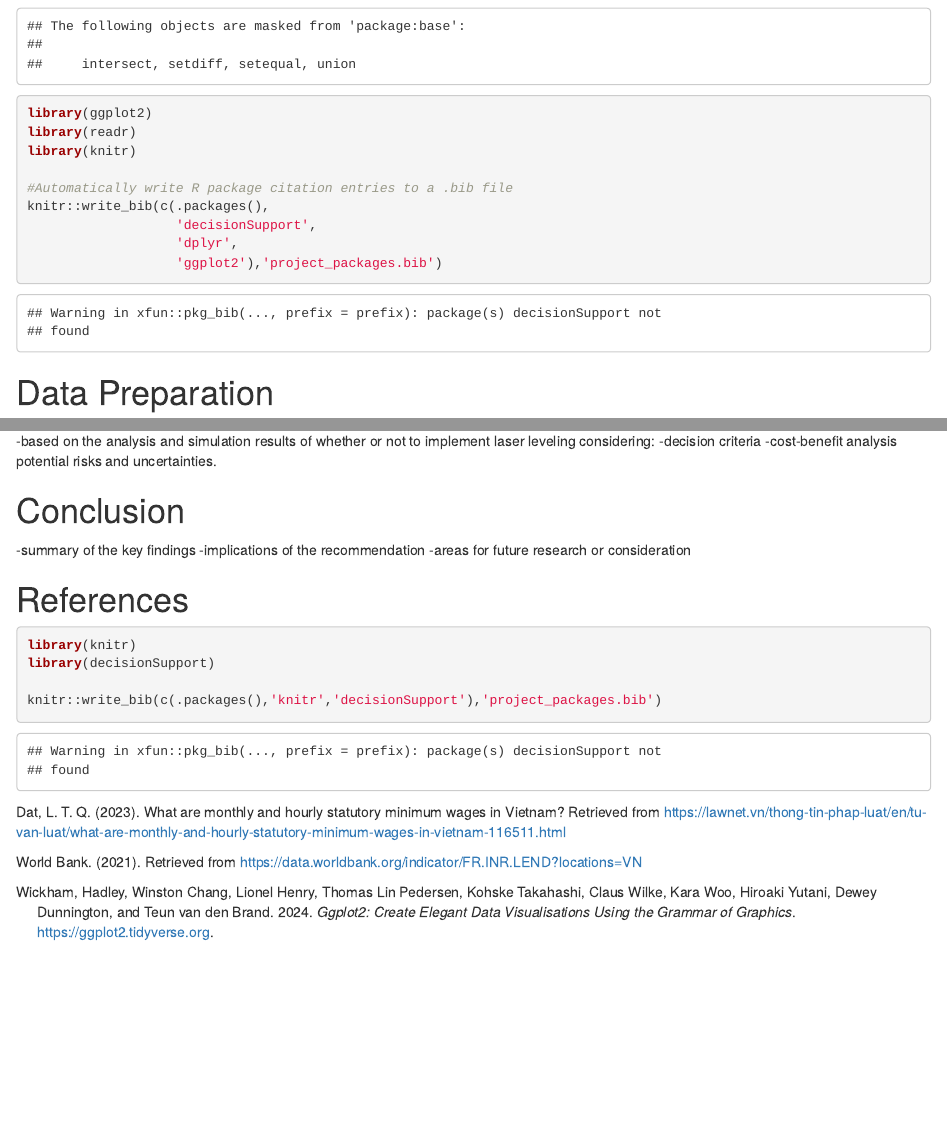
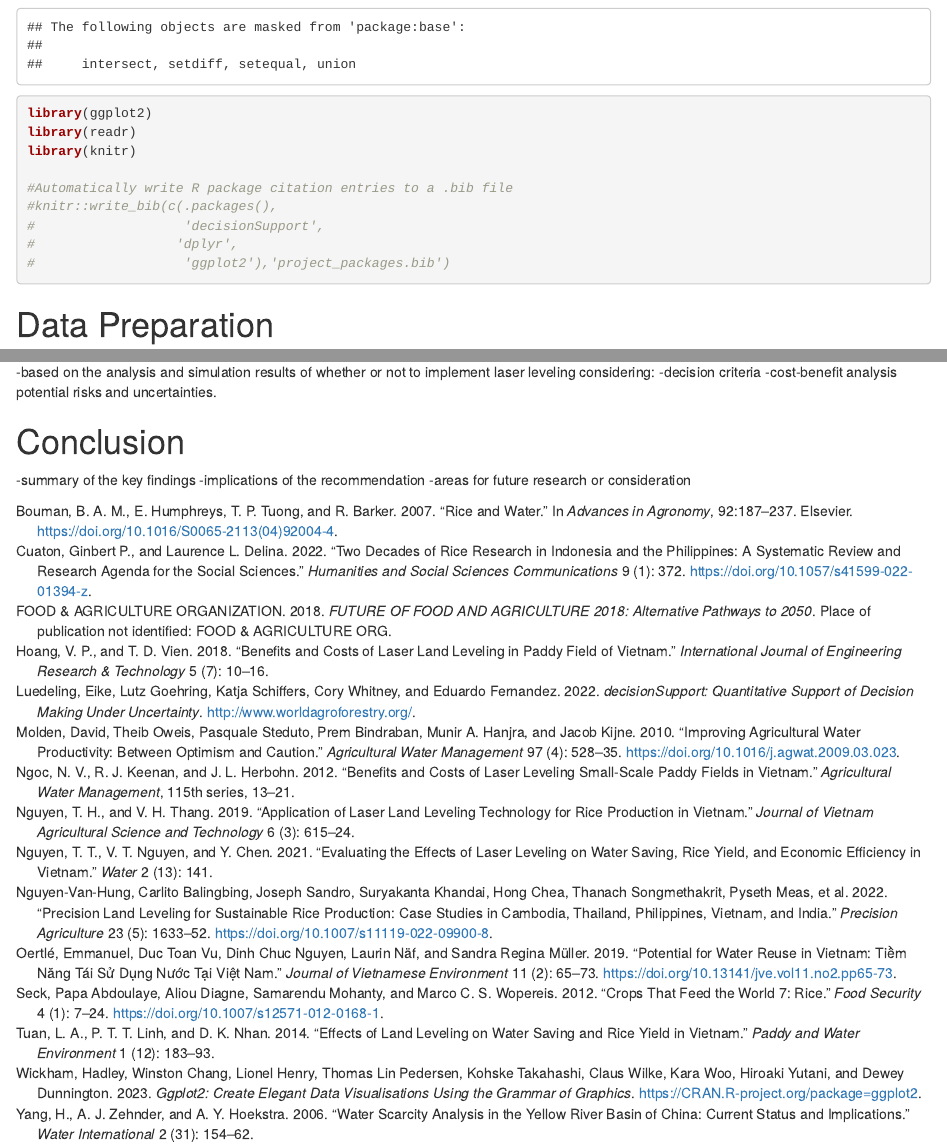
Before and after one commit to GraceBarbacias/Decision-Analysis-Laser-leveling, an R Markdown document (Documents/R project/Laser_leveling_simulation.rmd): the page in a window 1100 px wide, from 2340 px down before the commit and from 2380 px down after it, so that both start at the same text, and a second part further down, joined at a grey line. Rendered offline with R 4.5, knitr and Pandoc, with nearby package versions; some code elsewhere in the file could not run offline; long lines of code are wrapped.

Commit message:
running code + bib

````diff
--- a/Documents/R project/Laser_leveling_simulation.rmd
+++ b/Documents/R project/Laser_leveling_simulation.rmd
@@ -190,10 +191,10 @@ library(readr)
 library(knitr)
 
 #Automatically write R package citation entries to a .bib file
-knitr::write_bib(c(.packages(),
-                   'decisionSupport',
-                   'dplyr',
-                   'ggplot2'),'project_packages.bib')
+#knitr::write_bib(c(.packages(),
+#                   'decisionSupport',
+#                  'dplyr',
+#                   'ggplot2'),'project_packages.bib')
 ```
 
 # Data Preparation
@@ -722,20 +723,3 @@ analysis potential risks and uncertainties.
 
 -summary of the key findings -implications of the recommendation -areas
 for future research or consideration
-
-# References
-
-```{r add_R_bib}
-
-library(knitr)
-library(decisionSupport)
-
-knitr::write_bib(c(.packages(),'knitr','decisionSupport'),'project_packages.bib')
-```
-
-Dat, L. T. Q. (2023). What are monthly and hourly statutory minimum
-wages in Vietnam? Retrieved from
-<https://lawnet.vn/thong-tin-phap-luat/en/tu-van-luat/what-are-monthly-and-hourly-statutory-minimum-wages-in-vietnam-116511.html>
-
-World Bank. (2021). Retrieved from
-<https://data.worldbank.org/indicator/FR.INR.LEND?locations=VN>
--- a/Documents/R project/project_packages.bib
+++ b/Documents/R project/project_packages.bib
@@ -76,3 +76,31 @@
   year = {2014},
   note = {ISBN 978-1466561595},
 }
+
+@article{nguyen-van-hung_precision_2022,
+	title = {Precision land leveling for sustainable rice production: case studies in {Cambodia}, {Thailand}, {Philippines}, {Vietnam}, and {India}},
+	volume = {23},
+	issn = {1385-2256, 1573-1618},
+	shorttitle = {Precision land leveling for sustainable rice production},
+	url = {https://link.springer.com/10.1007/s11119-022-09900-8},
+	doi = {10.1007/s11119-022-09900-8},
+	abstract = {Abstract
+
+              Laser-controlled land leveling (LLL) can help improve rice production's spatial and temporal management, leading to optimized water and crop management. This research resulted in sustainable performance indicators to illustrate that LLL is a sustainable technology for rice production. The assessment was conducted in Cambodia, the Philippines, Thailand, Vietnam, and India. Benefits of LLL include saving land use, water, and agronomic inputs, increasing yield, and decreasing postharvest losses resulting in saving energy of 3.0–6.9 GJ ha
+              −1
+              and decreasing emissions by 1151–1486 kg CO
+              2
+              -eq ha
+              −1
+              . Additionally, LLL application can obtain a net profit of USD 52–84 ha
+              −1
+              per rice production season in the countries studied. The result demonstrated that LLL is a sustainable technology as well as strongly supports sustainable rice production. The study would lead to better adoption of this technology through its evidence-based promotion.},
+	language = {en},
+	number = {5},
+	urldate = {2023-07-10},
+	journal = {Precision Agriculture},
+	author = {{Nguyen-Van-Hung} and Balingbing, Carlito and Sandro, Joseph and Khandai, Suryakanta and Chea, Hong and Songmethakrit, Thanach and Meas, Pyseth and Hitzler, Gerald and Zwick, Walter and Viriyangkura, Ladda and Bautista, Elmer and Gummert, Martin},
+	month = oct,
+	year = {2022},
+	pages = {1633--1652},
+	file = {Full Text:files/4/Nguyen-Van-Hung et al. - 2022 - Precision land leveling for sustainable rice produ.pdf:application/pdf},
@@ -78,0 +113,2 @@
+	urldate = {2023-07-11},
+	journal = {Tin tức pháp luật},
@@ -78,0 +122,165 @@
+	language = {en},
+	urldate = {2023-07-11},
+	journal = {World Bank Open Data},
+	file = {Snapshot:files/5708/FR.INR.html:text/html},
+}
+
+@article{tuan_effects_2014,
+	title = {Effects of land leveling on water saving and rice yield in {Vietnam}},
+	volume = {1},
+	number = {12},
+	journal = {Paddy and Water Environment},
+	author = {Tuan, L. A. and Linh, P. T. T. and Nhan, D. K.},
+	year = {2014},
+	pages = {183--193},
+}
+
+@article{cuaton_two_2022,
+	title = {Two decades of rice research in {Indonesia} and the {Philippines}: {A} systematic review and research agenda for the social sciences},
+	volume = {9},
+	issn = {2662-9992},
+	shorttitle = {Two decades of rice research in {Indonesia} and the {Philippines}},
+	url = {https://www.nature.com/articles/s41599-022-01394-z},
+	doi = {10.1057/s41599-022-01394-z},
+	abstract = {Abstract
+            While rice studies are abundant, they usually focus on macro-level rice production and yield data, genetic diversity, cultivar varieties, and agrotechnological innovations. Moreover, many of these studies are either region-wide or concentrated on countries in the Global North. Collecting, synthesizing, and analyzing the different themes and topic areas in rice research since the beginning of the 21st century, especially in the Global South, remain unaddressed areas. This study contributes to filling these research lacunae by systematically reviewing 2243 rice-related articles cumulatively written by more than 6000 authors and published in over 900 scientific journals. Using the PRISMA 2020 guidelines, this study screened and retrieved articles published from 2001 to 2021 on the various topics and questions surrounding rice research in Indonesia and the Philippines—two rice-producing and -consuming, as well as emerging economies in Southeast Asia. Using a combination of bibliometrics and quantitative content analysis, this paper discusses the productive, relevant, and influential rice scholars; key institutions, including affiliations, countries, and funders; important articles and journals; and knowledge hotspots in these two countries. It also discusses the contributions of the social sciences, highlights key gaps, and provides a research agenda across six interdisciplinary areas for future studies. This paper mainly argues that an interdisciplinary and comparative inquiry of potentially novel topic areas and research questions could deepen and widen scholarly interests beyond conventional natural science-informed rice research in Indonesia and the Philippines. Finally, this paper serves other researchers in their review of other crops in broader global agriculture.},
+	language = {en},
+	number = {1},
+	urldate = {2023-07-11},
+	journal = {Humanities and Social Sciences Communications},
+	author = {Cuaton, Ginbert P. and Delina, Laurence L.},
+	month = oct,
+	year = {2022},
+	pages = {372},
+	file = {Full Text:files/5711/Cuaton and Delina - 2022 - Two decades of rice research in Indonesia and the .pdf:application/pdf},
+}
+
+@incollection{bouman_rice_2007,
+	title = {Rice and {Water}},
+	volume = {92},
+	isbn = {978-0-12-373686-4},
+	url = {https://linkinghub.elsevier.com/retrieve/pii/S0065211304920044},
+	language = {en},
+	urldate = {2023-07-12},
+	booktitle = {Advances in {Agronomy}},
+	publisher = {Elsevier},
+	author = {Bouman, B.A.M. and Humphreys, E. and Tuong, T.P. and Barker, R.},
+	year = {2007},
+	doi = {10.1016/S0065-2113(04)92004-4},
+	pages = {187--237},
+}
+
+@book{food__agriculture_organization_future_2018,
+	address = {Place of publication not identified},
+	title = {{FUTURE} {OF} {FOOD} {AND} {AGRICULTURE} 2018: alternative pathways to 2050},
+	isbn = {978-92-5-130158-6},
+	shorttitle = {{FUTURE} {OF} {FOOD} {AND} {AGRICULTURE} 2018},
+	language = {eng},
+	publisher = {FOOD \& AGRICULTURE ORG},
+	author = {{FOOD \& AGRICULTURE ORGANIZATION}},
+	year = {2018},
+	note = {OCLC: 1037808635},
+}
+
+@article{seck_crops_2012,
+	title = {Crops that feed the world 7: {Rice}},
+	volume = {4},
+	issn = {1876-4517, 1876-4525},
+	shorttitle = {Crops that feed the world 7},
+	url = {http://link.springer.com/10.1007/s12571-012-0168-1},
+	doi = {10.1007/s12571-012-0168-1},
+	language = {en},
+	number = {1},
+	urldate = {2023-07-12},
+	journal = {Food Security},
+	author = {Seck, Papa Abdoulaye and Diagne, Aliou and Mohanty, Samarendu and Wopereis, Marco C. S.},
+	month = mar,
+	year = {2012},
+	pages = {7--24},
+}
+
+@article{molden_improving_2010,
+	title = {Improving agricultural water productivity: {Between} optimism and caution},
+	volume = {97},
+	issn = {03783774},
+	shorttitle = {Improving agricultural water productivity},
+	url = {https://linkinghub.elsevier.com/retrieve/pii/S0378377409000912},
+	doi = {10.1016/j.agwat.2009.03.023},
+	language = {en},
+	number = {4},
+	urldate = {2023-07-12},
+	journal = {Agricultural Water Management},
+	author = {Molden, David and Oweis, Theib and Steduto, Pasquale and Bindraban, Prem and Hanjra, Munir A. and Kijne, Jacob},
+	month = apr,
+	year = {2010},
+	pages = {528--535},
+}
+
+@article{yang_water_2006,
+	title = {Water scarcity analysis in the {Yellow} {River} {Basin} of {China}: {Current} status and implications},
+	volume = {2},
+	number = {31},
+	journal = {Water International},
+	author = {Yang, H. and Zehnder, A. J. and Hoekstra, A. Y.},
+	year = {2006},
+	pages = {154--162},
+}
+
+@article{ngoc_benefits_2012,
+	series = {115},
+	title = {Benefits and costs of laser leveling small-scale paddy fields in {Vietnam}},
+	journal = {Agricultural Water Management},
+	author = {Ngoc, N. V. and Keenan, R. J. and Herbohn, J. L.},
+	year = {2012},
+	pages = {13--21},
+}
+
+@article{nguyen_application_2019,
+	title = {Application of laser land leveling technology for rice production in {Vietnam}},
+	volume = {6},
+	number = {3},
+	journal = {Journal of Vietnam Agricultural Science and Technology},
+	author = {Nguyen, T. H. and Thang, V. H.},
+	year = {2019},
+	pages = {615--624},
+}
+
+@article{hoang_benefits_2018,
+	title = {Benefits and costs of laser land leveling in paddy field of {Vietnam}},
+	volume = {5},
+	number = {7},
+	journal = {International Journal of Engineering Research \& Technology},
+	author = {Hoang, V. P. and Vien, T. D.},
+	year = {2018},
+	pages = {10--16},
+}
+
+@article{nguyen_evaluating_2021,
+	title = {Evaluating the effects of laser leveling on water saving, rice yield, and economic efficiency in {Vietnam}},
+	volume = {2},
+	number = {13},
+	journal = {Water},
+	author = {Nguyen, T. T. and Nguyen, V. T. and Chen, Y.},
+	year = {2021},
+	pages = {141},
+}
+
+
+@article{oertle_potential_2019,
+	title = {Potential for water reuse in {Vietnam}: {Tiềm} năng tái sử dụng nước tại {Việt} {Nam}},
+	volume = {11},
+	issn = {2193-6471},
+	shorttitle = {Potential for water reuse in {Vietnam}},
+	url = {https://194.95.142.158/jve/article/view/230},
+	doi = {10.13141/jve.vol11.no2.pp65-73},
+	abstract = {Southeast Asian countries and Vietnam in particular are facing water security challenges; water reclamation is increasingly being considered as a favorable solution. Despite the availability of suitable technologies, several constraints often prevent stakeholders and especially decision makers exploiting their potential. In this paper we present the results of applying a decision support tool (DST) to evaluate water reclamation, support pre-feasibility studies and build capacity for water reclamation in Vietnam. The DST and its data are open access, providing information related to local and international water and wastewater quality standards. In this research we identified high potential Vietnamese case studies and conducted a systematic PISTLE analysis considering six dimensions (Political, Institutional, Social, Technical, Legal and Economic) at a multiple local stakeholder workshop. Key barriers and drivers for water reclamation implementation were identified. Measures proposed during the workshop could serve as a starting point for the development of water reclamation projects in Vietnam.
+Các nước Đông Nam Á và đặc biệt là Việt Nam nói riêng hiện đang phải đối mặt với những thách thức về đảm bảo an ninh nguồn nước; cải tạo nguồn nước hiện đang được xem là một giải pháp thuận lợi. Mặc dù các công nghệ phù hợp đã có sẵn, nhưng một số hạn chế đã ngăn cản các bên liên quan và đặc biệt là những nhà làm chính sách có thể khai thác các tiềm năng của những công nghệ này. Trong bài báo này, chúng tôi trình bày các kết quả của việc áp dụng một công cụ hỗ trợ quyết định (DST) để đánh giá việc cải tạo nguồn nước, hỗ trợ các nghiên cứu tiền khả thi và xây dựng các khả năng cải tạo nguồn nước ở Việt Nam. DST và dữ liệu của nó là nguồn truy cập mở, cung cấp thông tin liên quan đến những tiêu chuẩn về chất lượng nước và nước thải của địa phương và quốc tế. Trong nghiên cứu này, chúng tôi đã xác định các tình huống điển hình có tiềm năng cao của Việt Nam và tiến hành phân tích PISTLE có hệ thống xem xét sáu khía cạnh (Chính trị, Thể chế, Xã hội, Kỹ thuật, Pháp lý và Kinh tế) tại một hội thảo của các bên liên quan tại địa phương. Những rào cản chính và yếu tố vận hành của việc thực hiện cải tạo nguồn nước cũng đã được xác định. Các giải pháp được đề xuất trong hội thảo này có thể đóng vai trò là điểm khởi đầu để phát triển các dự án cải tạo nguồn nước ở Việt Nam.},
+	number = {2},
+	urldate = {2023-07-12},
+	journal = {Journal of Vietnamese Environment},
+	author = {Oertlé, Emmanuel and Vu, Duc Toan and Nguyen, Dinh Chuc and Näf, Laurin and Müller, Sandra Regina},
+	month = jul,
+	year = {2019},
+	pages = {65--73},
+	file = {Full Text:/Users/marygracebarbacias/Zotero/storage/U4J99LJ2/Oertlé et al. - 2019 - Potential for water reuse in Vietnam Tiềm năng tá.pdf:application/pdf},
+}
````
Also changed, not shown: Documents/R project/Laser_leveling_simulation.html, Documents/R project/Laser_leveling_simulation.rmd (47 more changed lines), Documents/R project/project_packages.bib (13 more changed lines), 2 other files.
